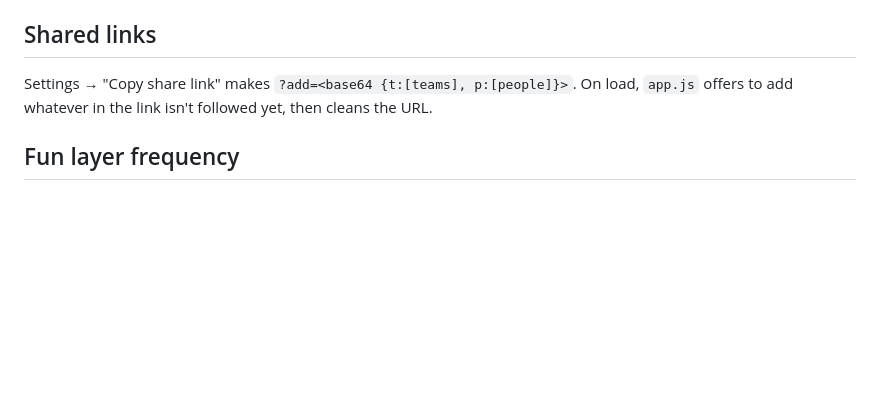
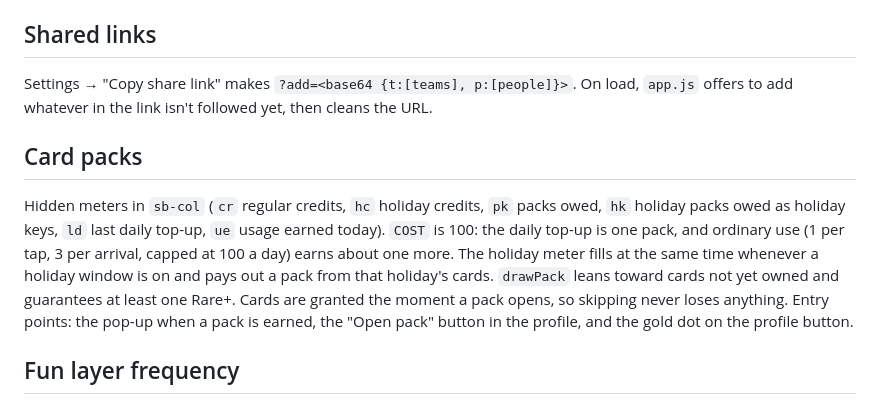
Before and after one commit to mf442zh4pk-lab/scoreboard, a Markdown page: README.md, the part around the change. Rendered like a GitHub page; blank space fills up the shorter version.

```diff
--- a/README.md
+++ b/README.md
@@ -70,6 +70,10 @@ Defaults live in the `PREF` object; whatever the person changes is saved under `
 
 Settings → "Copy share link" makes `?add=<base64 {t:[teams], p:[people]}>`. On load, `app.js` offers to add whatever in the link isn't followed yet, then cleans the URL.
 
+## Card packs
+
+Hidden meters in `sb-col` (`cr` regular credits, `hc` holiday credits, `pk` packs owed, `hk` holiday packs owed as holiday keys, `ld` last daily top-up, `ue` usage earned today). `COST` is 100: the daily top-up is one pack, and ordinary use (1 per tap, 3 per arrival, capped at 100 a day) earns about one more. The holiday meter fills at the same time whenever a holiday window is on and pays out a pack from that holiday's cards. `drawPack` leans toward cards not yet owned and guarantees at least one Rare+. Cards are granted the moment a pack opens, so skipping never loses anything. Entry points: the pop-up when a pack is earned, the "Open pack" button in the profile, and the gold dot on the profile button.
+
 ## Fun layer frequency
 
 `fun.js`: `TAPP` is the per-tap card chance; `holidayFx` runs once on the first arrival and then at most every four minutes (about a third of arrivals); win/loss effects play on at most one card per arrival about half the time; the rarer ambient effects (ball, seasonal, gold, cameo) sit under 4% combined.
```
